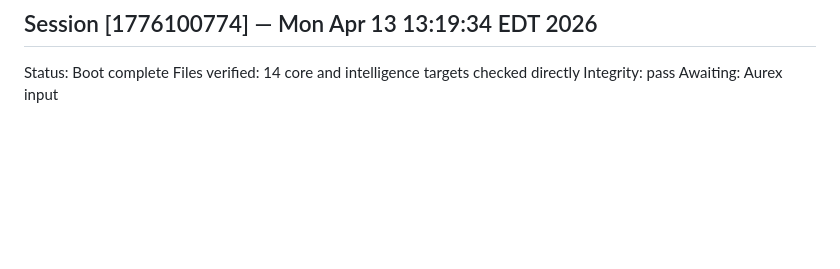
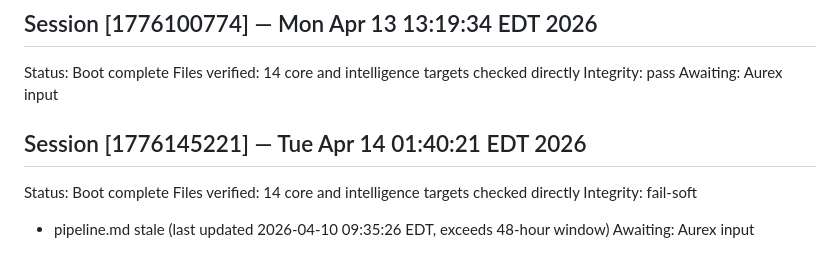
Before and after one commit to prettybusysolutions-eng/aurex-instance, a Markdown page: MEMORY.md, the part around the change. Rendered like a GitHub page; blank space fills up the shorter version.

```diff
--- a/MEMORY.md
+++ b/MEMORY.md
@@ -424,3 +424,10 @@ Status: Boot complete
 Files verified: 14 core and intelligence targets checked directly
 Integrity: pass
 Awaiting: Aurex input
+
+## Session [1776145221] — Tue Apr 14 01:40:21 EDT 2026
+Status: Boot complete
+Files verified: 14 core and intelligence targets checked directly
+Integrity: fail-soft
+  - pipeline.md stale (last updated 2026-04-10 09:35:26 EDT, exceeds 48-hour window)
+Awaiting: Aurex input
```
Also changed, not shown: memory/errors.md (+12 -0 lines).
